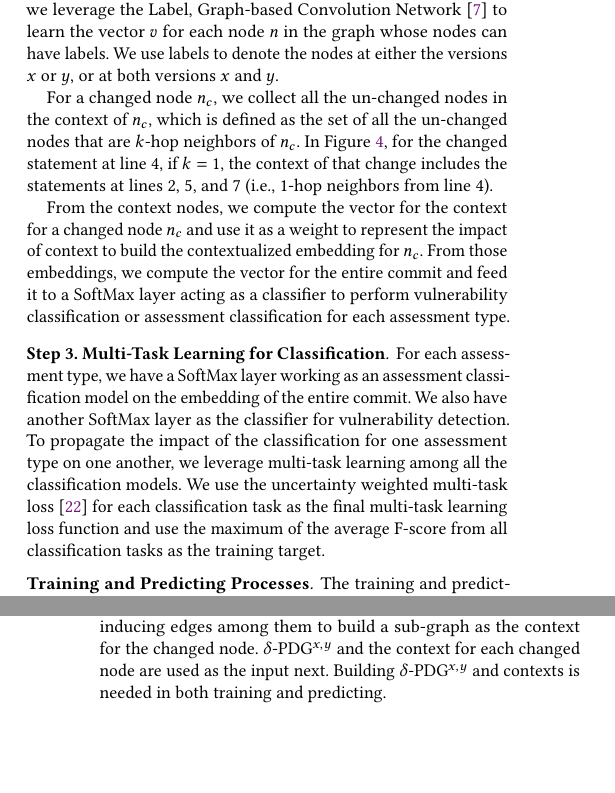
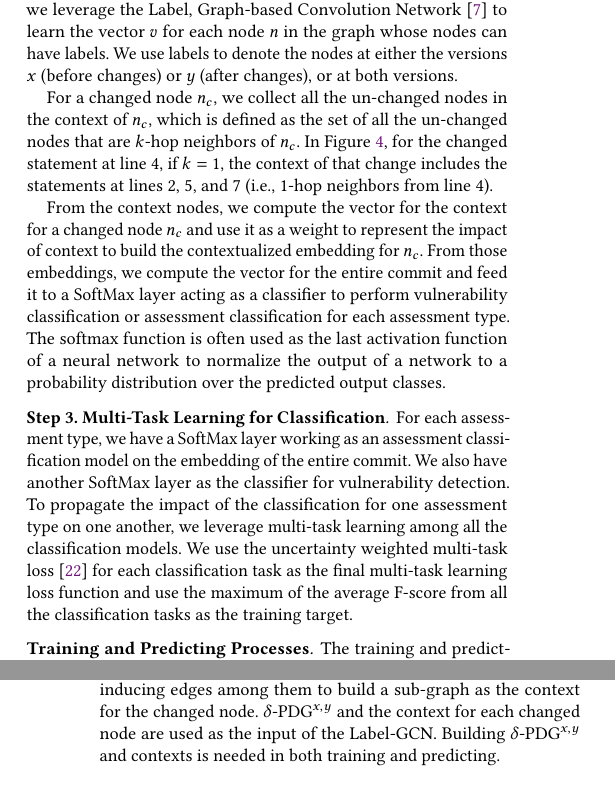
Before and after one commit to tien-n-nguyen/vda, a LaTeX paper (fse23main-p1185-p.tex, which reads sections/multiversion.tex, sections/overview.tex): two parts of the columns of pages 4 and 5 of 13, joined at a grey line, cut so that both start at the same text, the shorter picture padded with empty space. Compiled offline with pdfLaTeX.

Commit message:
up to section 5

```diff
--- a/sections/multiversion.tex
+++ b/sections/multiversion.tex
@@ -72,7 +72,7 @@ After building $\delta$-PDG$^{x,y}$, for each changed node in the
 graph, \tool collects all the unchanged nodes within the $k$-hops and
 the inducing edges among them to build a sub-graph as the context for
 the changed node. $\delta$-PDG$^{x,y}$ and the context for each
-changed node are used as the input next. Building
+changed node are used as the input of the Label-GCN. Building
 $\delta$-PDG$^{x,y}$ and contexts is needed in both training and
 predicting.
 
--- a/sections/overview.tex
+++ b/sections/overview.tex
@@ -56,6 +55,0 @@ learning model to learn the contextualized embeddings for the code
-changes in a commit that integrate both program dependencies and the
-contexts. To build the contextualized embeddings, we leverage the
-Label, Graph-based Convolution Network~\cite{label-gcn} to learn the
-vector $v$ for each node $n$ in the graph whose nodes can have
-labels. We use labels to denote the nodes at either the versions $x$ or
-$y$, or at both versions $x$ and $y$.
@@ -62,3 +59,9 @@ $y$, or at both versions $x$ and $y$.
+integrate both program dependencies and the contexts. To build the
+contextualized embeddings, we leverage the Label, Graph-based
+Convolution Network~\cite{label-gcn} to learn the vector $v$ for each
+node $n$ in the graph whose nodes can have labels. We use labels to
+denote the nodes at either the versions $x$ (before changes) or $y$
+(after changes), or at both versions.
 
 For a changed node $n_c$, we collect all the un-changed nodes in the
 context of $n_c$, which is defined as the set of all the un-changed
@@ -67,13 +70,15 @@ Figure~\ref{fig:multi-version-pdg}, for the changed statement at line
 4, if $k=1$, the context of that change includes the statements at
 lines 2, 5, and 7 (i.e., 1-hop neighbors from line 4).
 
-From the context nodes, we compute the vector for the context
-for a changed node $n_c$ and use it as a weight to represent the
-impact of context to build the contextualized embedding for $n_c$.
-From those embeddings, we compute the vector for the entire
-commit and feed it to a SoftMax layer acting as
-a classifier to perform vulnerability classification or assessment
-classification for each assessment type.
+From the context nodes, we compute the vector for the context for a
+changed node $n_c$ and use it as a weight to represent the impact of
+context to build the contextualized embedding for $n_c$.  From those
+embeddings, we compute the vector for the entire commit and feed it to
+a SoftMax layer acting as a classifier to perform vulnerability
+classification or assessment classification for each assessment
+type. The softmax function is often used as the last activation
+function of a neural network to normalize the output of a network to a
+probability distribution over the predicted output classes.
 
 %Tien rewrote this para as above
 %We collect the vectors of the context nodes into a matrix and use a
@@ -114,8 +119,7 @@ on one another, we leverage multi-task learning among all the
 classification models. We use the uncertainty weighted multi-task
 loss~\cite{kendall2018multi} for each classification task as the final
 multi-task learning loss function and use the maximum of the average
-F-score from all classification tasks as the
-training~target.
+F-score from all the classification tasks as the training~target.
 
 %After \tool has seven different classification tasks as we introduced above, \tool uses the weighted linear sum of the losses for each task as the final multi-task learning loss function and uses the maximum of the average F-1 score from all vulnerability assessment classification tasks as the training target to train the model.
 
```
Also changed, not shown: sections/multiversion.tex (10 more changed lines), sections/overview.tex (13 more changed lines).
